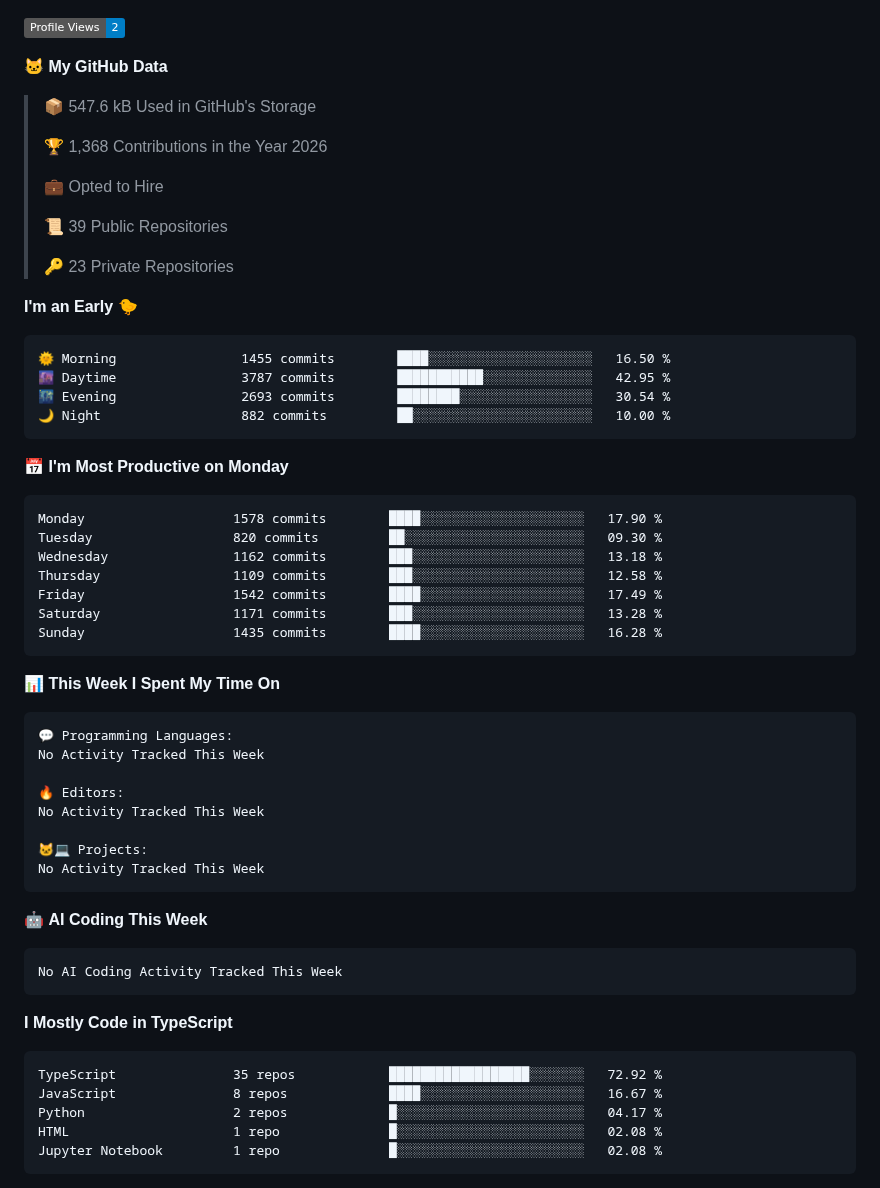
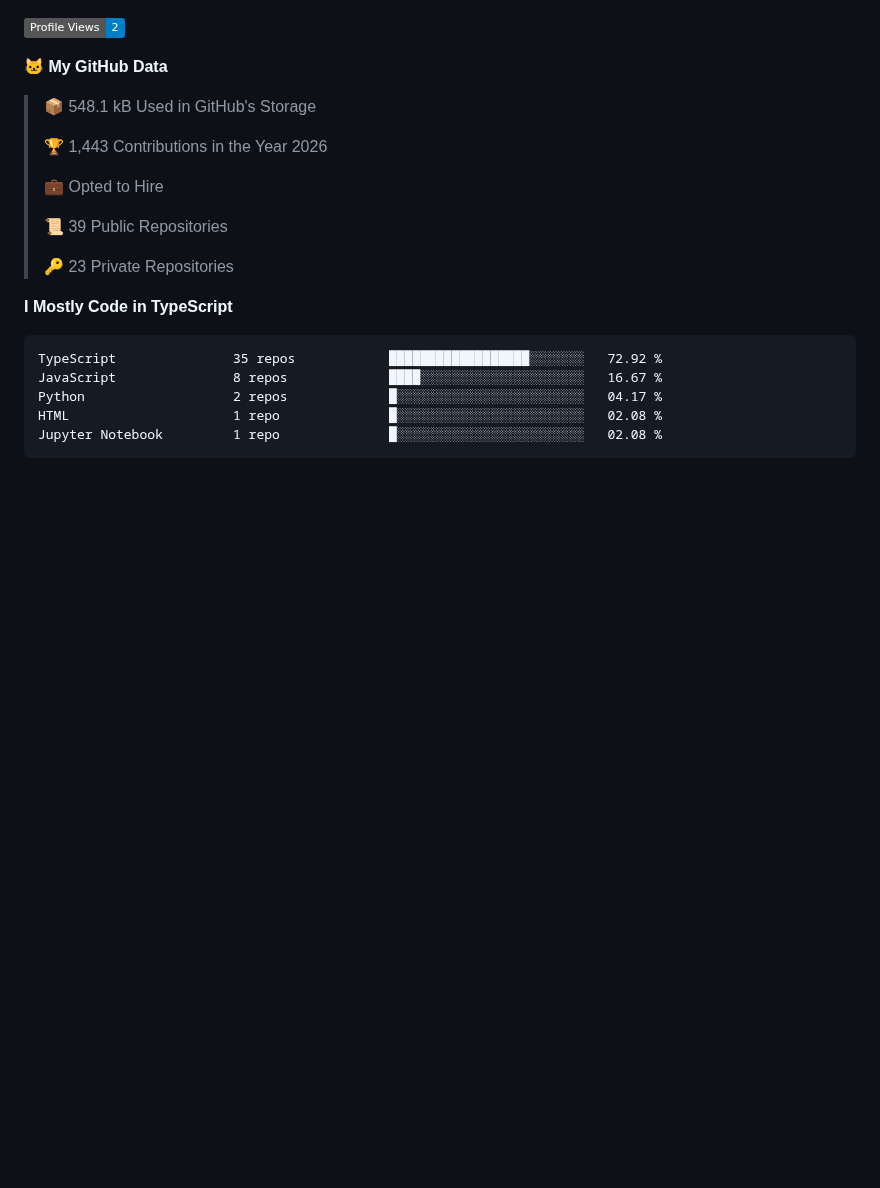
Before and after one commit to Domingos-Jr17/Domingos-Jr17, a Markdown page: README.md, the part around one of its changes. Drawn GitHub-style; badges without logos; blank space fills up the shorter version.

Commit message:
Updated with Dev Metrics

````diff
--- a/README.md
+++ b/README.md
@@ -157,9 +155,9 @@ OS      › Windows + WSL2
 
 **🐱 My GitHub Data**
 
-> 📦 547.6 kB Used in GitHub's Storage
+> 📦 548.1 kB Used in GitHub's Storage
  >
-> 🏆 1,368 Contributions in the Year 2026
+> 🏆 1,443 Contributions in the Year 2026
  >
 > 💼 Opted to Hire
  >
@@ -167,46 +165,6 @@ OS      › Windows + WSL2
  >
 > 🔑 23 Private Repositories
  >
-**I'm an Early 🐤**
-
-```text
-🌞 Morning                1455 commits        ████░░░░░░░░░░░░░░░░░░░░░   16.50 %
-🌆 Daytime                3787 commits        ███████████░░░░░░░░░░░░░░   42.95 %
-🌃 Evening                2693 commits        ████████░░░░░░░░░░░░░░░░░   30.54 %
-🌙 Night                  882 commits         ██░░░░░░░░░░░░░░░░░░░░░░░   10.00 %
-```
-📅 **I'm Most Productive on Monday**
-
-```text
-Monday                   1578 commits        ████░░░░░░░░░░░░░░░░░░░░░   17.90 %
-Tuesday                  820 commits         ██░░░░░░░░░░░░░░░░░░░░░░░   09.30 %
-Wednesday                1162 commits        ███░░░░░░░░░░░░░░░░░░░░░░   13.18 %
-Thursday                 1109 commits        ███░░░░░░░░░░░░░░░░░░░░░░   12.58 %
-Friday                   1542 commits        ████░░░░░░░░░░░░░░░░░░░░░   17.49 %
-Saturday                 1171 commits        ███░░░░░░░░░░░░░░░░░░░░░░   13.28 %
-Sunday                   1435 commits        ████░░░░░░░░░░░░░░░░░░░░░   16.28 %
-```
-
-
-📊 **This Week I Spent My Time On**
-
-```text
-💬 Programming Languages:
-No Activity Tracked This Week
-
-🔥 Editors:
-No Activity Tracked This Week
-
-🐱‍💻 Projects:
-No Activity Tracked This Week
-```
-
-🤖 **AI Coding This Week**
-
-```text
-No AI Coding Activity Tracked This Week
-```
-
 **I Mostly Code in TypeScript**
 
 ```text
````
Also changed, not shown: other parts of README.md (+1 -3 lines), assets/bar_graph.png.
